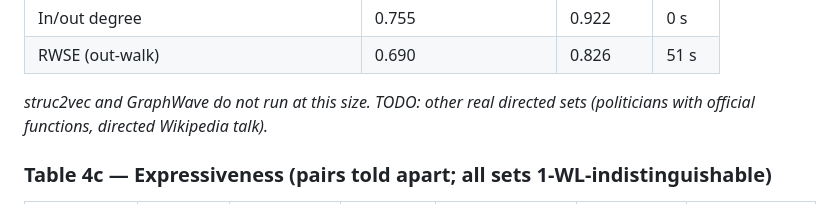
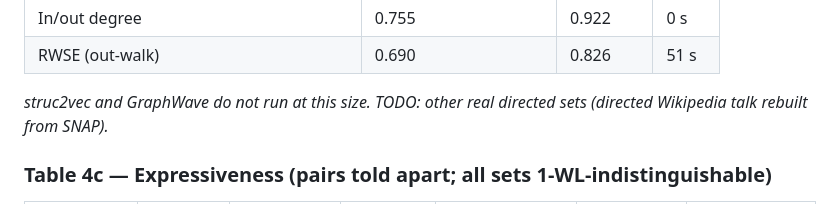
Before and after one commit to kerighan/rolewalk, a Markdown page: paper/outline.md, the part around the change. Rendered like a GitHub page.

Commit message:
Outline: no political dataset either
Co-Authored-By: Claude Opus 5.5 <noreply@anthropic.com>

```diff
--- a/paper/outline.md
+++ b/paper/outline.md
@@ -178,7 +178,7 @@ cannot read directions get the undirected graph.*
 | RWSE (out-walk) | 0.690 | 0.826 | 51 s |
 
 *struc2vec and GraphWave do not run at this size. TODO: other real directed
-sets (politicians with official functions, directed Wikipedia talk).*
+sets (directed Wikipedia talk rebuilt from SNAP).*
 
 ### Table 4c — Expressiveness (pairs told apart; all sets 1-WL-indistinguishable)
 
```
